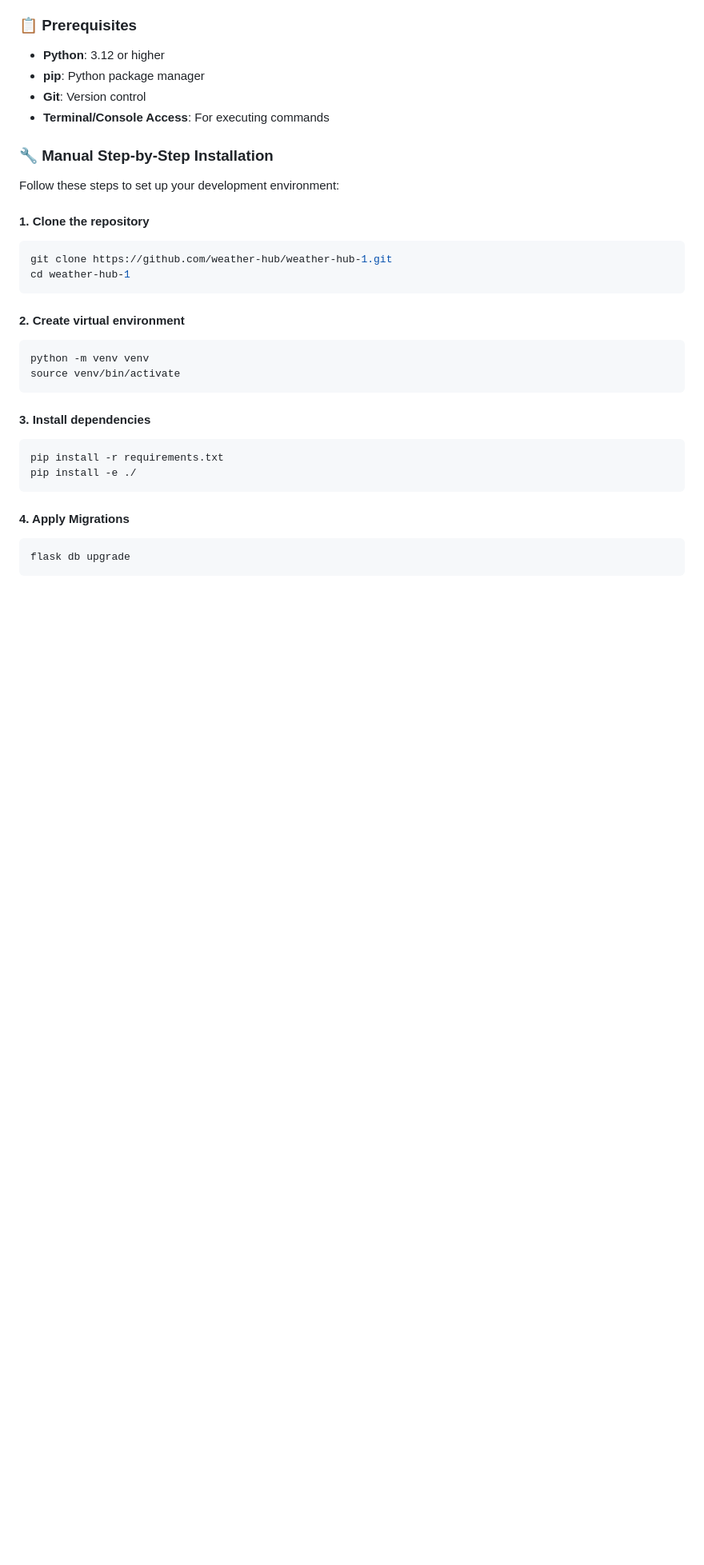
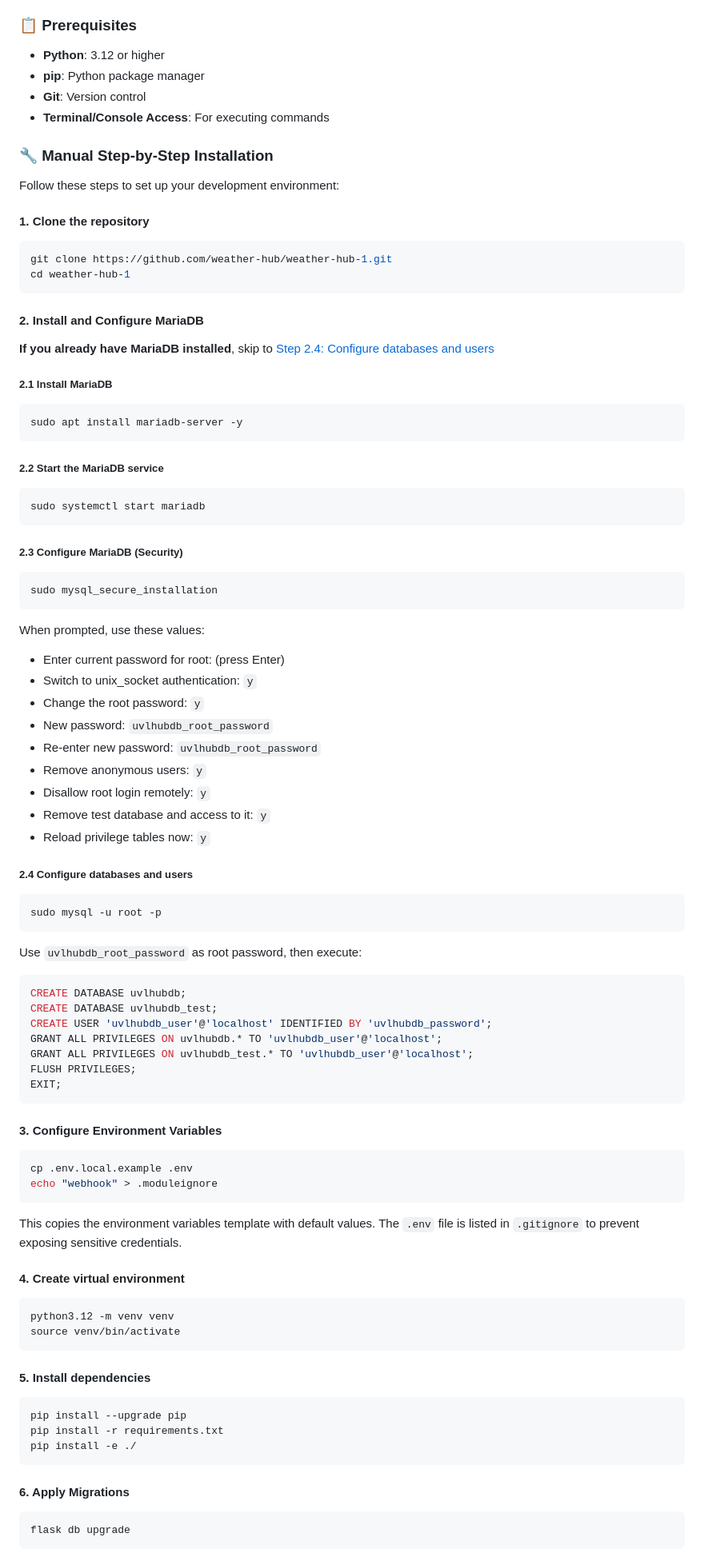
Before and after one commit to weather-hub/weather-hub-1, a Markdown page: README.md, the part around one of its changes. Shown at 80% size. Rendered like a GitHub page; blank space fills up the shorter version.

Commit message:
docs: add missing setup steps for MariaDB and .env to README and tiny fix at Contact and Support section

````diff
--- a/README.md
+++ b/README.md
@@ -33,7 +33,6 @@ Weather-Hub includes a simple configuration to create a complete and reproducibl
 - **pip**: Python package manager
 - **Git**: Version control
 - **Terminal/Console Access**: For executing commands
-
 ### 🔧 Manual Step-by-Step Installation
 
 Follow these steps to set up your development environment:
@@ -44,19 +43,75 @@ git clone https://github.com/weather-hub/weather-hub-1.git
 cd weather-hub-1
 ```
 
-#### 2. Create virtual environment
+#### 2. Install and Configure MariaDB
+
+**If you already have MariaDB installed**, skip to [Step 2.4: Configure databases and users](#24-configure-databases-and-users)
+
+##### 2.1 Install MariaDB
 ```bash
-python -m venv venv
+sudo apt install mariadb-server -y
+```
+
+##### 2.2 Start the MariaDB service
+```bash
+sudo systemctl start mariadb
+```
+
+##### 2.3 Configure MariaDB (Security)
+```bash
+sudo mysql_secure_installation
+```
+
+When prompted, use these values:
+- Enter current password for root: (press Enter)
+- Switch to unix_socket authentication: `y`
+- Change the root password: `y`
+- New password: `uvlhubdb_root_password`
+- Re-enter new password: `uvlhubdb_root_password`
+- Remove anonymous users: `y`
+- Disallow root login remotely: `y`
+- Remove test database and access to it: `y`
+- Reload privilege tables now: `y`
+
+##### 2.4 Configure databases and users
+```bash
+sudo mysql -u root -p
+```
+
+Use `uvlhubdb_root_password` as root password, then execute:
+
+```sql
+CREATE DATABASE uvlhubdb;
+CREATE DATABASE uvlhubdb_test;
+CREATE USER 'uvlhubdb_user'@'localhost' IDENTIFIED BY 'uvlhubdb_password';
+GRANT ALL PRIVILEGES ON uvlhubdb.* TO 'uvlhubdb_user'@'localhost';
+GRANT ALL PRIVILEGES ON uvlhubdb_test.* TO 'uvlhubdb_user'@'localhost';
+FLUSH PRIVILEGES;
+EXIT;
+```
+
+#### 3. Configure Environment Variables
+```bash
+cp .env.local.example .env
+echo "webhook" > .moduleignore
+```
+
+This copies the environment variables template with default values. The `.env` file is listed in `.gitignore` to prevent exposing sensitive credentials.
+
+#### 4. Create virtual environment
+```bash
+python3.12 -m venv venv
 source venv/bin/activate
 ```
 
-#### 3. Install dependencies
+#### 5. Install dependencies
 ```bash
+pip install --upgrade pip
 pip install -r requirements.txt
 pip install -e ./
 ```
 
-#### 4. Apply Migrations
+#### 6. Apply Migrations
 ```bash
 flask db upgrade
 ```
````
Also changed, not shown: other parts of README.md (+4 -5 lines).
